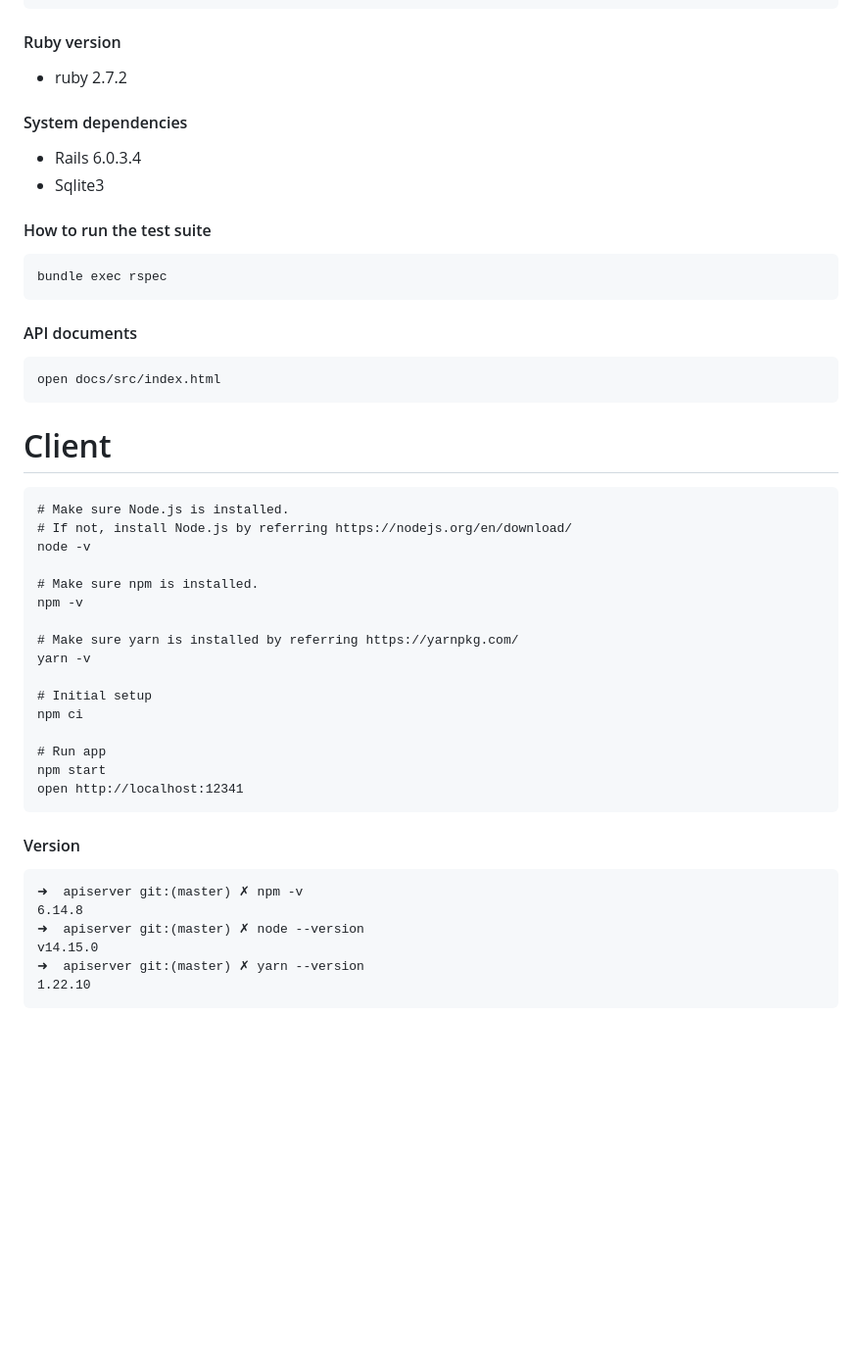
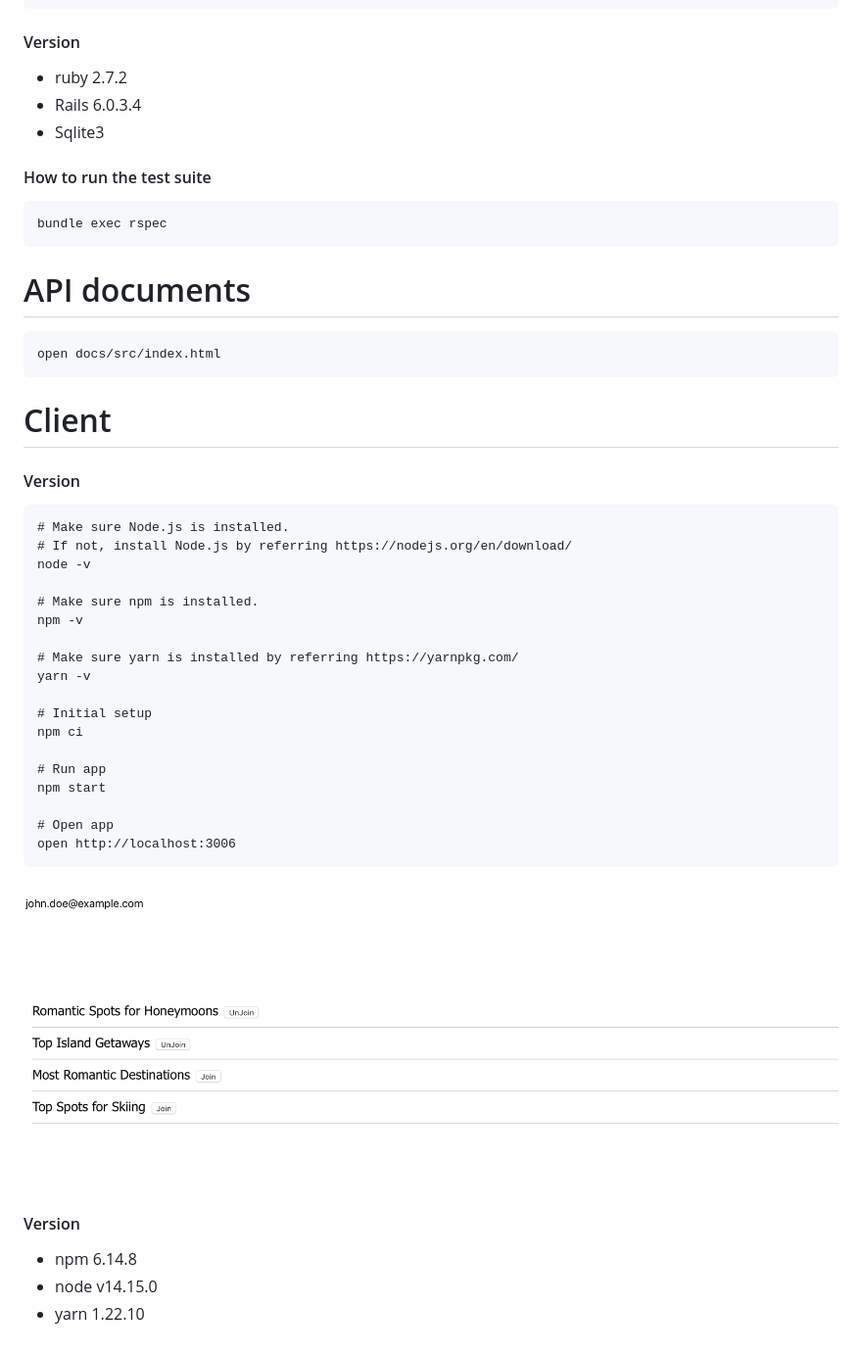
Before and after one commit to phamvanhung2e123/apiserver, a Markdown page: README.md, the part around the change. Shown: that part at 98% size. Rendered like a GitHub page; pictures changed too: screenshot.png (added); blank space fills up the shorter version.

Commit message:
update document

````diff
--- a/README.md
+++ b/README.md
@@ -30,21 +30,23 @@ curl -X POST http://localhost:3000/api/v1/authenticate \
 {"auth_token":"eyJhbGciOiJIUzI1NiJ9.eyJ1c2VyX2lkIjoxLCJleHBpcnkiOjE2MDU4NTE5NjV9.4gkfPzVyMtaUfhcNkX5T2O7dH7ahkgXRl7TeSQ2NHDs"}
 ```
 
-#### Ruby version
+#### Version
 - ruby 2.7.2
-#### System dependencies
 - Rails 6.0.3.4
 - Sqlite3
+
 #### How to run the test suite
 ```
 bundle exec rspec
 ```
-#### API documents
+
+# API documents
 ```
 open docs/src/index.html
 ```
 
 # Client
+#### Version
 ```
 # Make sure Node.js is installed.
 # If not, install Node.js by referring https://nodejs.org/en/download/
@@ -61,15 +63,14 @@ npm ci
 
 # Run app
 npm start
-open http://localhost:12341
+
+# Open app
+open http://localhost:3006
 ```
 
+![alt text](screenshot.png "Image")
+
 #### Version
-```
-➜  apiserver git:(master) ✗ npm -v
-6.14.8
-➜  apiserver git:(master) ✗ node --version
-v14.15.0
-➜  apiserver git:(master) ✗ yarn --version
-1.22.10
-```
+- npm 6.14.8
+- node v14.15.0
+- yarn 1.22.10
````
